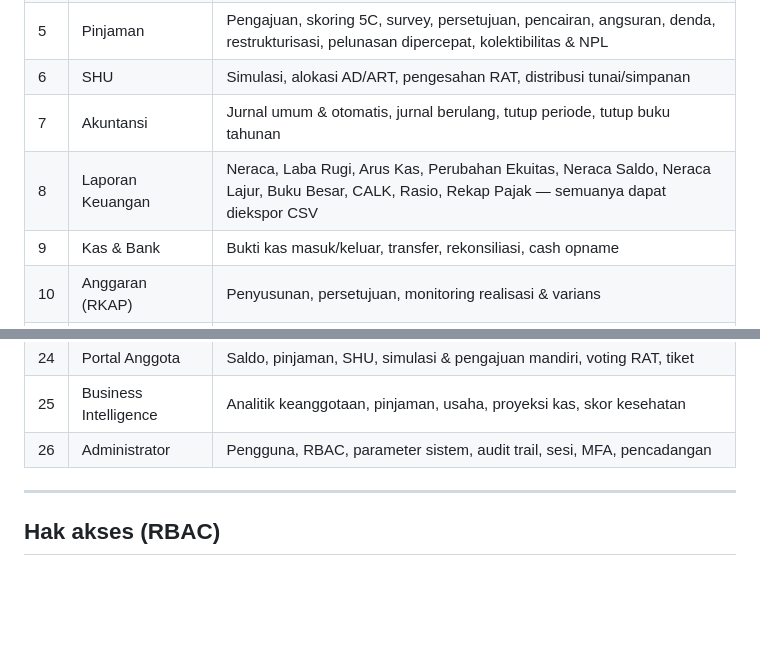
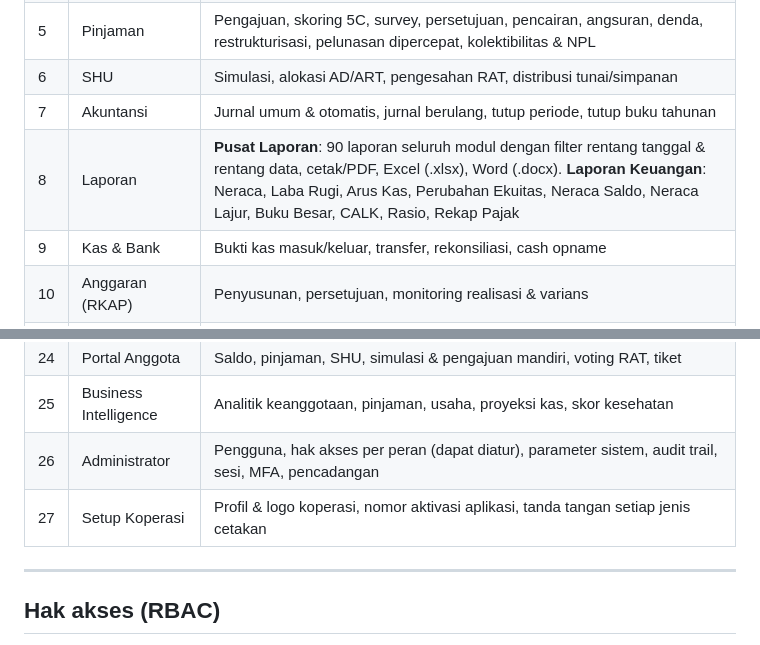
Before and after one commit to DrOsmond-STU/kspserbausaha, a Markdown page: README.md, 2 parts joined by grey strips. GitHub-like rendering; blank space fills up the shorter version.

```diff
--- a/README.md
+++ b/README.md
@@ -186,7 +186,7 @@ tidak meninggalkan data separuh jadi.
 | 5 | Pinjaman | Pengajuan, skoring 5C, survey, persetujuan, pencairan, angsuran, denda, restrukturisasi, pelunasan dipercepat, kolektibilitas & NPL |
 | 6 | SHU | Simulasi, alokasi AD/ART, pengesahan RAT, distribusi tunai/simpanan |
 | 7 | Akuntansi | Jurnal umum & otomatis, jurnal berulang, tutup periode, tutup buku tahunan |
-| 8 | Laporan Keuangan | Neraca, Laba Rugi, Arus Kas, Perubahan Ekuitas, Neraca Saldo, Neraca Lajur, Buku Besar, CALK, Rasio, Rekap Pajak — semuanya dapat diekspor CSV |
+| 8 | Laporan | **Pusat Laporan**: 90 laporan seluruh modul dengan filter rentang tanggal & rentang data, cetak/PDF, Excel (.xlsx), Word (.docx). **Laporan Keuangan**: Neraca, Laba Rugi, Arus Kas, Perubahan Ekuitas, Neraca Saldo, Neraca Lajur, Buku Besar, CALK, Rasio, Rekap Pajak |
 | 9 | Kas & Bank | Bukti kas masuk/keluar, transfer, rekonsiliasi, cash opname |
 | 10 | Anggaran (RKAP) | Penyusunan, persetujuan, monitoring realisasi & varians |
 | 11 | Persediaan | Stok multi-gudang, kartu stok, transfer, stock opname, reorder point |
@@ -204,7 +204,8 @@ tidak meninggalkan data separuh jadi.
 | 23 | CRM Anggota | Tiket layanan, broadcast, survei kepuasan & NPS |
 | 24 | Portal Anggota | Saldo, pinjaman, SHU, simulasi & pengajuan mandiri, voting RAT, tiket |
 | 25 | Business Intelligence | Analitik keanggotaan, pinjaman, usaha, proyeksi kas, skor kesehatan |
-| 26 | Administrator | Pengguna, RBAC, parameter sistem, audit trail, sesi, MFA, pencadangan |
+| 26 | Administrator | Pengguna, hak akses per peran (dapat diatur), parameter sistem, audit trail, sesi, MFA, pencadangan |
+| 27 | Setup Koperasi | Profil & logo koperasi, nomor aktivasi aplikasi, tanda tangan setiap jenis cetakan |
 
 ---
 
```
Also changed, not shown: other parts of README.md (+50 -0 lines).
